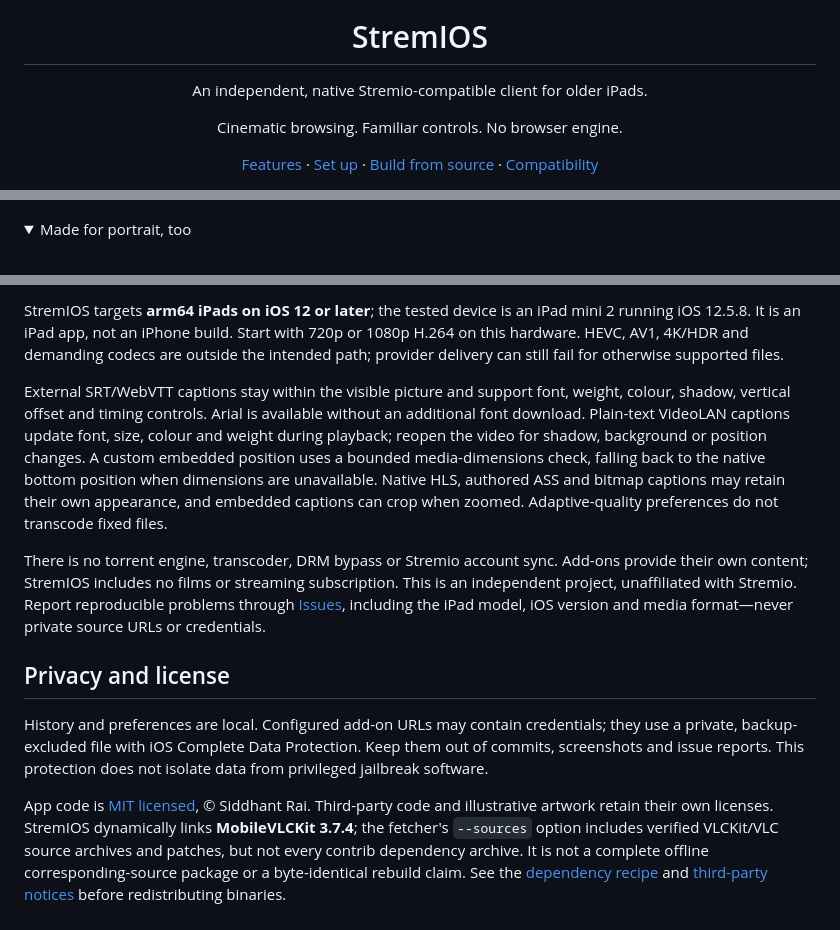
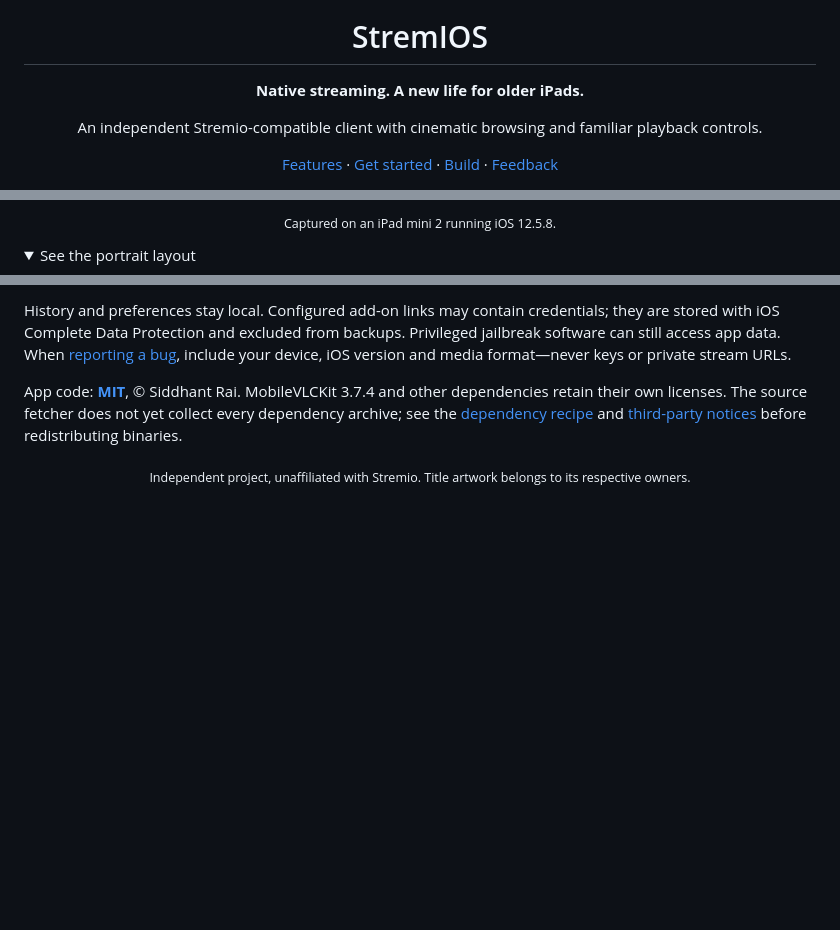
Before and after one commit to siiddhantt/stremios, a Markdown page: README.md, 3 parts joined by grey strips. Rendered like a GitHub page; folded sections open; blank space fills up the shorter version.

```diff
--- a/README.md
+++ b/README.md
@@ -4,14 +4,14 @@
 
 <h1 align="center">StremIOS</h1>
 
-<p align="center">An independent, native Stremio-compatible client for older iPads.</p>
-<p align="center">Cinematic browsing. Familiar controls. No browser engine.</p>
+<p align="center"><strong>Native streaming. A new life for older iPads.</strong></p>
+<p align="center">An independent Stremio-compatible client with cinematic browsing and familiar playback controls.</p>
 
 <p align="center">
   <a href="#features">Features</a> ·
-  <a href="#set-up">Set up</a> ·
-  <a href="#build-from-source">Build from source</a> ·
-  <a href="#compatibility">Compatibility</a>
+  <a href="#get-started">Get started</a> ·
+  <a href="#build">Build</a> ·
+  <a href="https://github.com/siiddhantt/stremios/issues">Feedback</a>
 </p>
 
 <p align="center">
@@ -19,6 +19,8 @@
 </p>
 
+<p align="center"><sub>Captured on an iPad mini 2 running iOS 12.5.8.</sub></p>
+
 <details>
-<summary>Made for portrait, too</summary>
+<summary>See the portrait layout</summary>
 
 <p align="center">
@@ -94,12 +112,6 @@ These are host checks, not device-playback tests. `--fixtures-only` validates th
 
-StremIOS targets **arm64 iPads on iOS 12 or later**; the tested device is an iPad mini 2 running iOS 12.5.8. It is an iPad app, not an iPhone build. Start with 720p or 1080p H.264 on this hardware. HEVC, AV1, 4K/HDR and demanding codecs are outside the intended path; provider delivery can still fail for otherwise supported files.
+History and preferences stay local. Configured add-on links may contain credentials; they are stored with iOS Complete Data Protection and excluded from backups. Privileged jailbreak software can still access app data. When [reporting a bug](https://github.com/siiddhantt/stremios/issues), include your device, iOS version and media format—never keys or private stream URLs.
 
-External SRT/WebVTT captions stay within the visible picture and support font, weight, colour, shadow, vertical offset and timing controls. Arial is available without an additional font download. Plain-text VideoLAN captions update font, size, colour and weight during playback; reopen the video for shadow, background or position changes. A custom embedded position uses a bounded media-dimensions check, falling back to the native bottom position when dimensions are unavailable. Native HLS, authored ASS and bitmap captions may retain their own appearance, and embedded captions can crop when zoomed. Adaptive-quality preferences do not transcode fixed files.
+App code: **[MIT](LICENSE)**, © Siddhant Rai. MobileVLCKit 3.7.4 and other dependencies retain their own licenses. The source fetcher does not yet collect every dependency archive; see the [dependency recipe](Vendor/MobileVLCKit/BUILDING.txt) and [third-party notices](Resources/ThirdPartyNotices.txt) before redistributing binaries.
 
-There is no torrent engine, transcoder, DRM bypass or Stremio account sync. Add-ons provide their own content; StremIOS includes no films or streaming subscription. This is an independent project, unaffiliated with Stremio. Report reproducible problems through [Issues](https://github.com/siiddhantt/stremios/issues), including the iPad model, iOS version and media format—never private source URLs or credentials.
-
-## Privacy and license
-
-History and preferences are local. Configured add-on URLs may contain credentials; they use a private, backup-excluded file with iOS Complete Data Protection. Keep them out of commits, screenshots and issue reports. This protection does not isolate data from privileged jailbreak software.
-
-App code is [MIT licensed](LICENSE), © Siddhant Rai. Third-party code and illustrative artwork retain their own licenses. StremIOS dynamically links **MobileVLCKit 3.7.4**; the fetcher's `--sources` option includes verified VLCKit/VLC source archives and patches, but not every contrib dependency archive. It is not a complete offline corresponding-source package or a byte-identical rebuild claim. See the [dependency recipe](Vendor/MobileVLCKit/BUILDING.txt) and [third-party notices](Resources/ThirdPartyNotices.txt) before redistributing binaries.
+<p align="center"><sub>Independent project, unaffiliated with Stremio. Title artwork belongs to its respective owners.</sub></p>
```
Also changed, not shown: other parts of README.md (+49 -33 lines).
